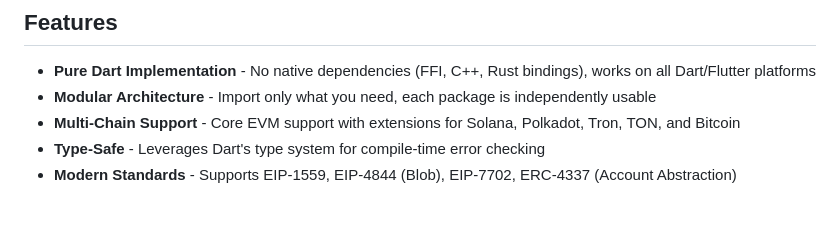
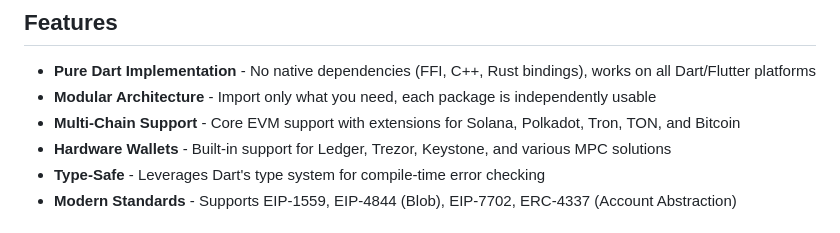
Before and after one commit to ImL1s/dart_web3, a Markdown page: dart_web3/README.md, the part around one of its changes. Drawn GitHub-style.

```diff
--- a/dart_web3/README.md
+++ b/dart_web3/README.md
@@ -7,6 +7,7 @@ A comprehensive, pure Dart Web3 SDK for EVM-compatible blockchains and multi-cha
 - **Pure Dart Implementation** - No native dependencies (FFI, C++, Rust bindings), works on all Dart/Flutter platforms
 - **Modular Architecture** - Import only what you need, each package is independently usable
 - **Multi-Chain Support** - Core EVM support with extensions for Solana, Polkadot, Tron, TON, and Bitcoin
+- **Hardware Wallets** - Built-in support for Ledger, Trezor, Keystone, and various MPC solutions
 - **Type-Safe** - Leverages Dart's type system for compile-time error checking
 - **Modern Standards** - Supports EIP-1559, EIP-4844 (Blob), EIP-7702, ERC-4337 (Account Abstraction)
 
```
Also changed, not shown: other parts of dart_web3/README.md (+68 -0 lines).
